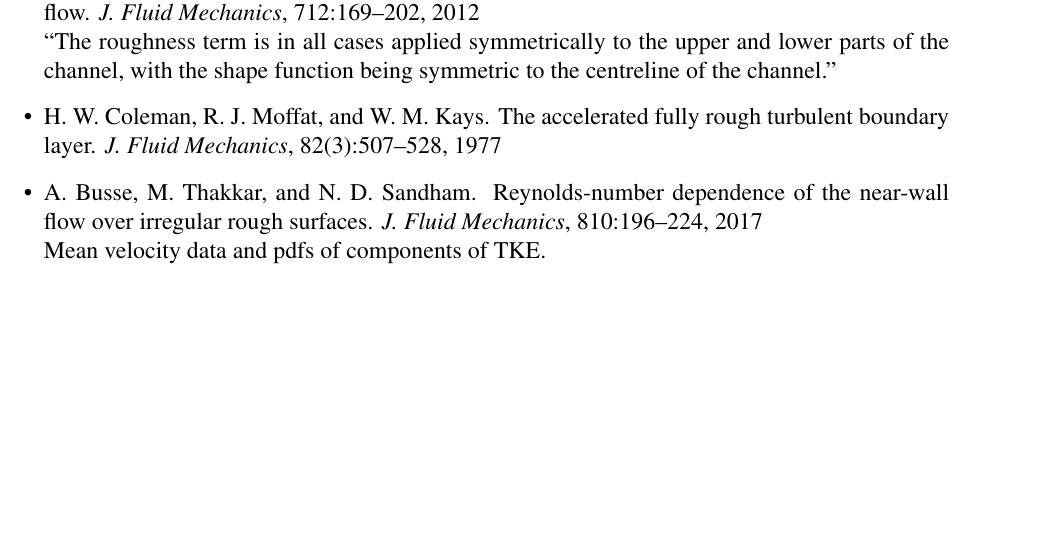
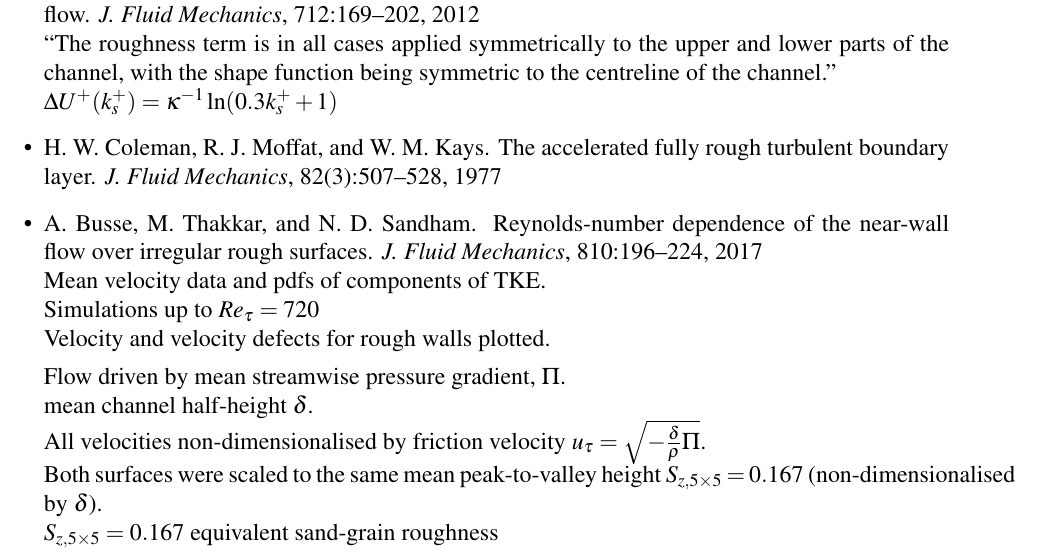
Before and after one commit to hilaryweller0/literature, a LaTeX document (litReviews/turbulenceAndBL/litReview.tex): part of page 2 of 15, cut so that both start at the same text, the shorter picture padded with empty space. Compiled offline with pdfLaTeX.

Commit message:
More channel flow papers in turbulenceAndBL

```diff
--- a/litReviews/turbulenceAndBL/litReview.tex
+++ b/litReviews/turbulenceAndBL/litReview.tex
@@ -101,12 +101,21 @@ Symmetric channel. Graphs only of velocity profiles.
 
 \item \bibentry{BS12} \ \\
 ``The roughness term is in all cases applied symmetrically to the upper and lower
-parts of the channel, with the shape function being symmetric to the centreline of the channel.''
+parts of the channel, with the shape function being symmetric to the centreline of the channel.''\\
+$\Delta U^+(k_s^+) = \kappa^{-1} \ln (0.3 k_s^+ + 1)$
 
 \item \bibentry{CMK77}
 
 \item \bibentry{BTS17} \ \\
-Mean velocity data and pdfs of components of TKE.
+Mean velocity data and pdfs of components of TKE.\\
+Simulations up to $Re_\tau=720$\\
+Velocity and velocity defects for rough walls plotted.
+
+Flow driven by mean streamwise pressure gradient, $\Pi$. \\
+mean channel half-height $\delta$.\\
+All velocities non-dimensionalised by friction velocity $u_\tau=\sqrt{-\frac{\delta}{\rho}\Pi}$.\\
+Both surfaces were scaled to the same mean peak-to-valley height $S_{z,5\times 5}=0.167$ (non-dimensionalised by $\delta$).\\
+$S_{z,5\times 5}=0.167$ equivalent sand-grain roughness\\
 
 \item \bibentry{Aupo15} \ \\
 ``equations in the wall region are solved, neglecting pressure gradient''\\
```
Also changed, not shown: litReviews/turbulenceAndBL/litReview.tex (3 more changed lines), 3 other files.
